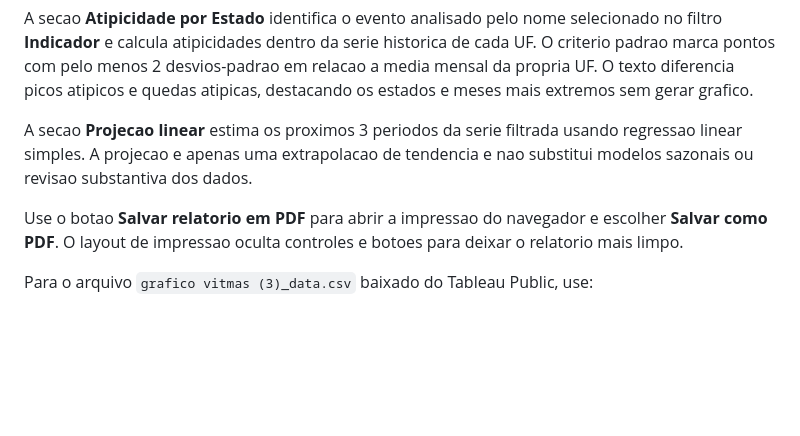
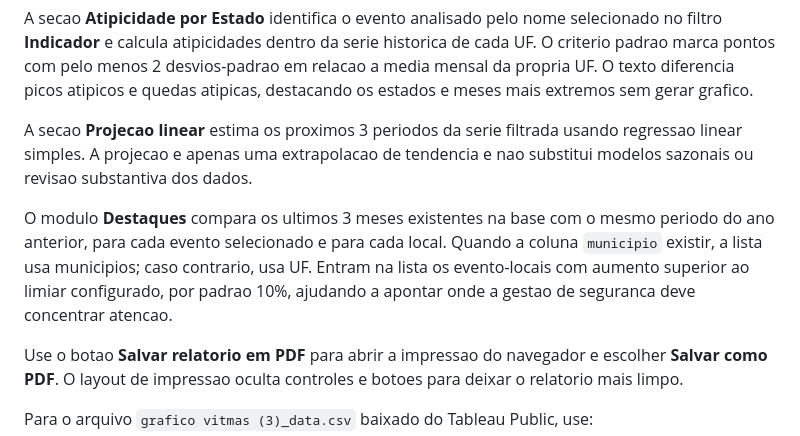
Before and after one commit to tuka1965-glitch/analisador-temporal, a Markdown page: README.md, the part around the change. GitHub-like rendering; blank space fills up the shorter version.

```diff
--- a/README.md
+++ b/README.md
@@ -85,6 +85,8 @@ A secao **Atipicidade por Estado** identifica o evento analisado pelo nome selec
 
 A secao **Projecao linear** estima os proximos 3 periodos da serie filtrada usando regressao linear simples. A projecao e apenas uma extrapolacao de tendencia e nao substitui modelos sazonais ou revisao substantiva dos dados.
 
+O modulo **Destaques** compara os ultimos 3 meses existentes na base com o mesmo periodo do ano anterior, para cada evento selecionado e para cada local. Quando a coluna `municipio` existir, a lista usa municipios; caso contrario, usa UF. Entram na lista os evento-locais com aumento superior ao limiar configurado, por padrao 10%, ajudando a apontar onde a gestao de seguranca deve concentrar atencao.
+
 Use o botao **Salvar relatorio em PDF** para abrir a impressao do navegador e escolher **Salvar como PDF**. O layout de impressao oculta controles e botoes para deixar o relatorio mais limpo.
 
 Para o arquivo `grafico vitmas (3)_data.csv` baixado do Tableau Public, use:
```
